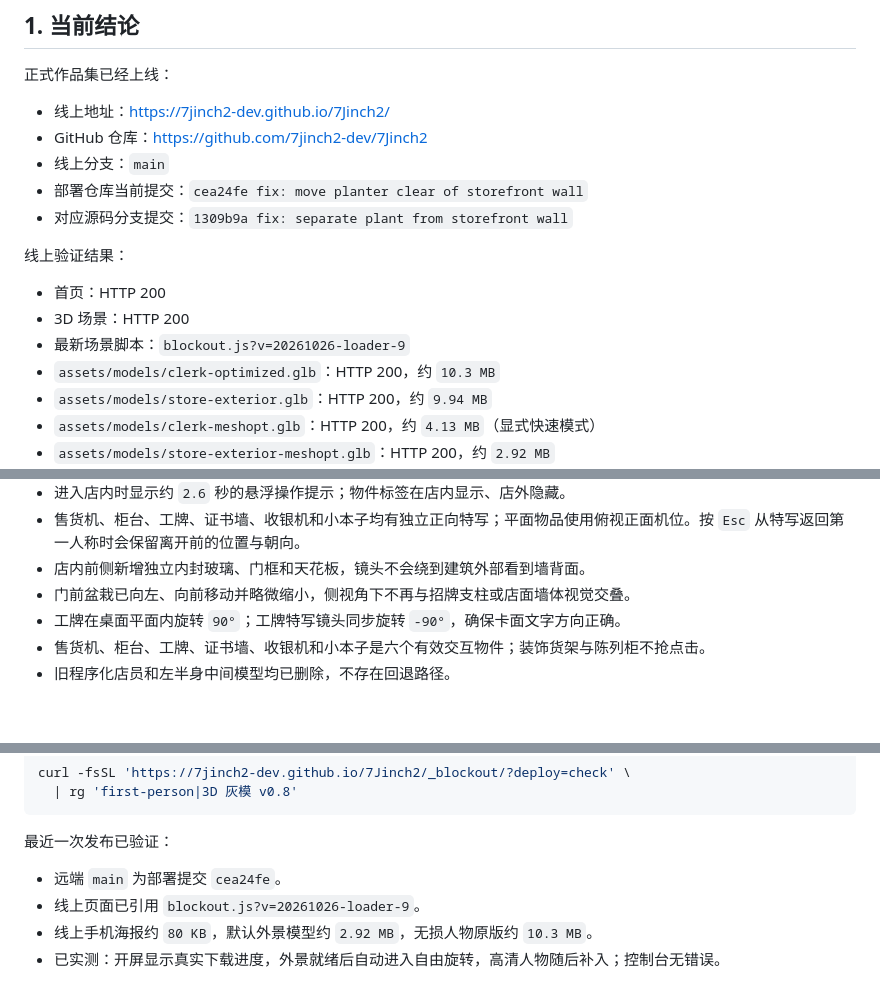
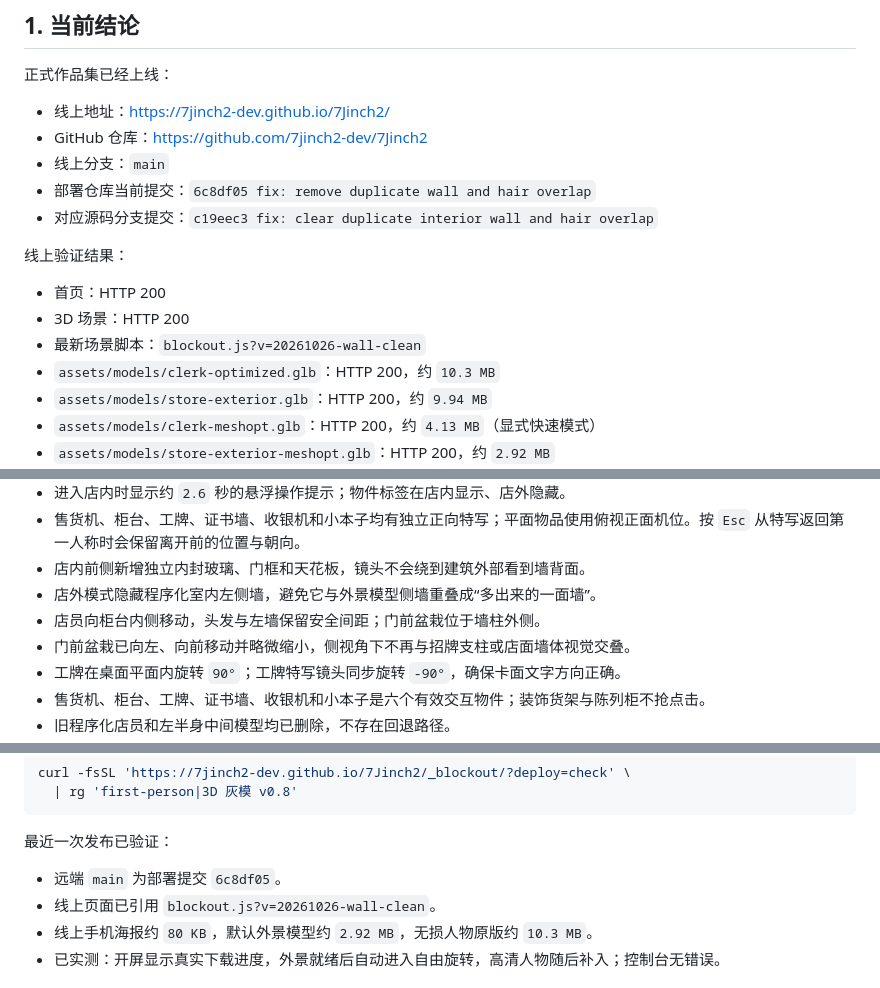
Before and after one commit to 7jinch2-dev/7Jinch2, a Markdown page: docs/HANDOFF.md, 3 parts joined by grey strips. Drawn GitHub-style; blank space fills up the shorter version.

Commit message:
docs: record wall and hair clearance release

```diff
--- a/docs/HANDOFF.md
+++ b/docs/HANDOFF.md
@@ -10,14 +10,14 @@
 - 线上地址：<https://7jinch2-dev.github.io/7Jinch2/>
 - GitHub 仓库：<https://github.com/7jinch2-dev/7Jinch2>
 - 线上分支：`main`
-- 部署仓库当前提交：`cea24fe fix: move planter clear of storefront wall`
-- 对应源码分支提交：`1309b9a fix: separate plant from storefront wall`
+- 部署仓库当前提交：`6c8df05 fix: remove duplicate wall and hair overlap`
+- 对应源码分支提交：`c19eec3 fix: clear duplicate interior wall and hair overlap`
 
 线上验证结果：
 
 - 首页：HTTP 200
 - 3D 场景：HTTP 200
-- 最新场景脚本：`blockout.js?v=20261026-loader-9`
+- 最新场景脚本：`blockout.js?v=20261026-wall-clean`
 - `assets/models/clerk-optimized.glb`：HTTP 200，约 `10.3 MB`
 - `assets/models/store-exterior.glb`：HTTP 200，约 `9.94 MB`
 - `assets/models/clerk-meshopt.glb`：HTTP 200，约 `4.13 MB`（显式快速模式）
@@ -62,6 +62,8 @@
 - 进入店内时显示约 `2.6` 秒的悬浮操作提示；物件标签在店内显示、店外隐藏。
 - 售货机、柜台、工牌、证书墙、收银机和小本子均有独立正向特写；平面物品使用俯视正面机位。按 `Esc` 从特写返回第一人称时会保留离开前的位置与朝向。
 - 店内前侧新增独立内封玻璃、门框和天花板，镜头不会绕到建筑外部看到墙背面。
+- 店外模式隐藏程序化室内左侧墙，避免它与外景模型侧墙重叠成“多出来的一面墙”。
+- 店员向柜台内侧移动，头发与左墙保留安全间距；门前盆栽位于墙柱外侧。
 - 门前盆栽已向左、向前移动并略微缩小，侧视角下不再与招牌支柱或店面墙体视觉交叠。
 - 工牌在桌面平面内旋转 `90°`；工牌特写镜头同步旋转 `-90°`，确保卡面文字方向正确。
 - 售货机、柜台、工牌、证书墙、收银机和小本子是六个有效交互物件；装饰货架与陈列柜不抢点击。
@@ -380,8 +382,8 @@ curl -fsSL 'https://7jinch2-dev.github.io/7Jinch2/_blockout/?deploy=check' \
 
 最近一次发布已验证：
 
-- 远端 `main` 为部署提交 `cea24fe`。
-- 线上页面已引用 `blockout.js?v=20261026-loader-9`。
+- 远端 `main` 为部署提交 `6c8df05`。
+- 线上页面已引用 `blockout.js?v=20261026-wall-clean`。
 - 线上手机海报约 `80 KB`，默认外景模型约 `2.92 MB`，无损人物原版约 `10.3 MB`。
 - 已实测：开屏显示真实下载进度，外景就绪后自动进入自由旋转，高清人物随后补入；控制台无错误。
 
```
